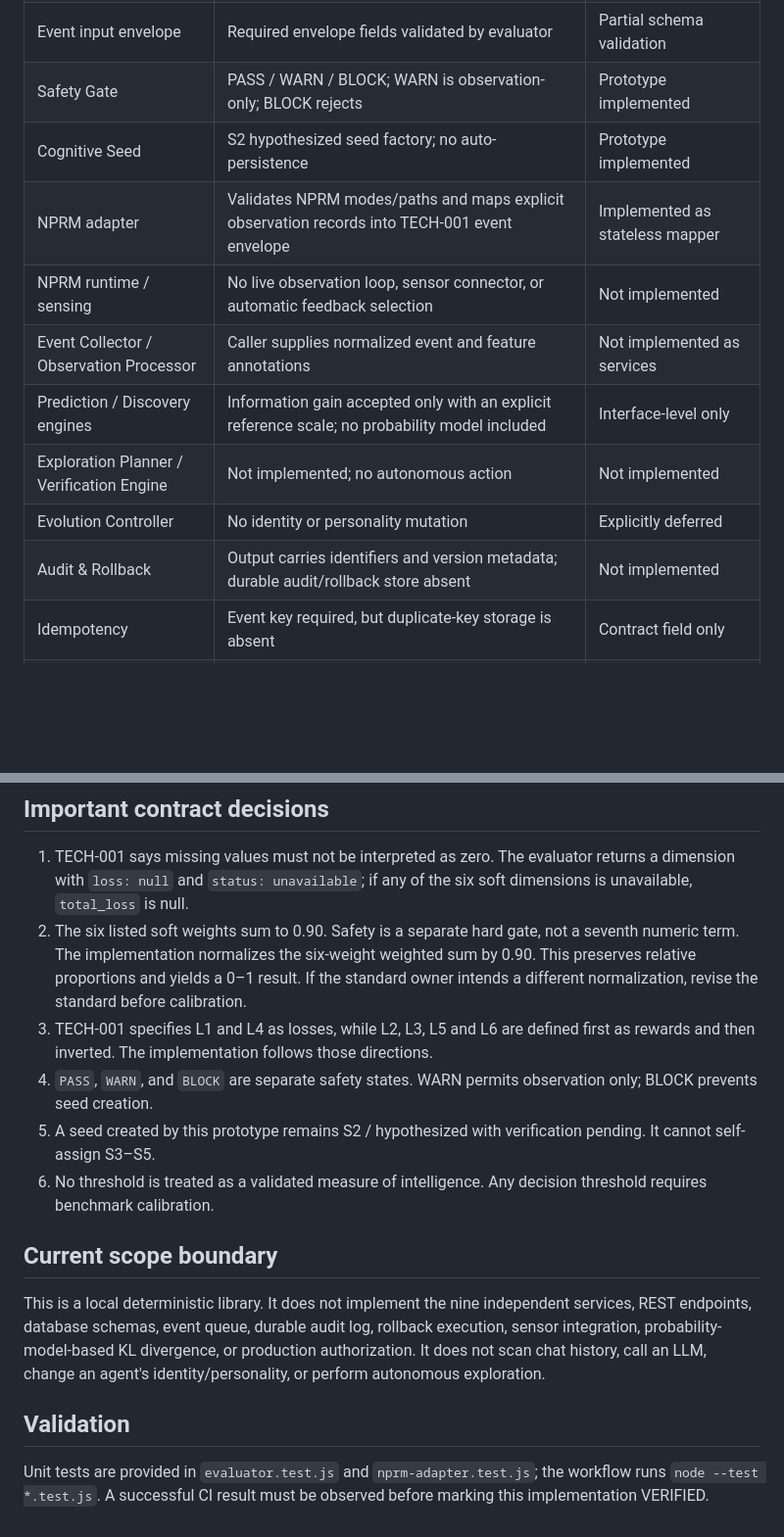
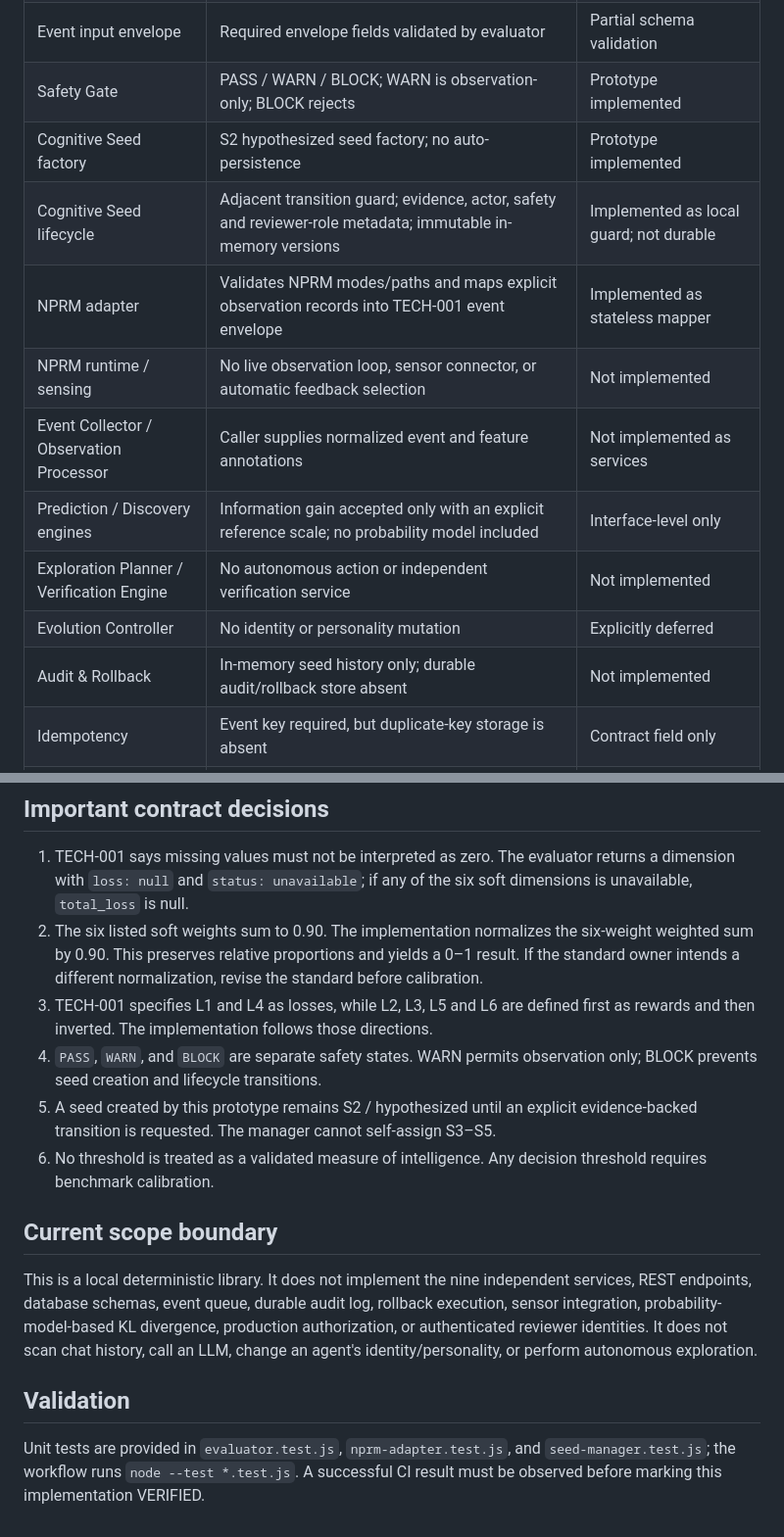
Before and after one commit to MIADIGITALLIFE/zee, a Markdown page: sip-engine/ZPCL-TECH-001-IMPLEMENTATION-MAP.md, 2 parts joined by grey strips. Shown at 98% size. Rendered like a GitHub page; blank space fills up the shorter version.

Commit message:
docs(zpcl): document guarded seed lifecycle

```diff
--- a/sip-engine/ZPCL-TECH-001-IMPLEMENTATION-MAP.md
+++ b/sip-engine/ZPCL-TECH-001-IMPLEMENTATION-MAP.md
@@ -8,14 +8,15 @@ This document maps the uploaded **ZHI-ZPCL-TECH-001 v1.0** contract to the curre
 | Missing values | `unavailable`; total loss withheld when a dimension is unavailable | Implemented |
 | Event input envelope | Required envelope fields validated by evaluator | Partial schema validation |
 | Safety Gate | PASS / WARN / BLOCK; WARN is observation-only; BLOCK rejects | Prototype implemented |
-| Cognitive Seed | S2 hypothesized seed factory; no auto-persistence | Prototype implemented |
+| Cognitive Seed factory | S2 hypothesized seed factory; no auto-persistence | Prototype implemented |
+| Cognitive Seed lifecycle | Adjacent transition guard; evidence, actor, safety and reviewer-role metadata; immutable in-memory versions | Implemented as local guard; not durable |
 | NPRM adapter | Validates NPRM modes/paths and maps explicit observation records into TECH-001 event envelope | Implemented as stateless mapper |
 | NPRM runtime / sensing | No live observation loop, sensor connector, or automatic feedback selection | Not implemented |
 | Event Collector / Observation Processor | Caller supplies normalized event and feature annotations | Not implemented as services |
 | Prediction / Discovery engines | Information gain accepted only with an explicit reference scale; no probability model included | Interface-level only |
-| Exploration Planner / Verification Engine | Not implemented; no autonomous action | Not implemented |
+| Exploration Planner / Verification Engine | No autonomous action or independent verification service | Not implemented |
 | Evolution Controller | No identity or personality mutation | Explicitly deferred |
-| Audit & Rollback | Output carries identifiers and version metadata; durable audit/rollback store absent | Not implemented |
+| Audit & Rollback | In-memory seed history only; durable audit/rollback store absent | Not implemented |
 | Idempotency | Event key required, but duplicate-key storage is absent | Contract field only |
 | Shadow mode | Enabled by default; evaluator returns recommendations only | Prototype behavior |
 | Persistence / APIs / database | None | Not implemented |
@@ -23,16 +24,16 @@ This document maps the uploaded **ZHI-ZPCL-TECH-001 v1.0** contract to the curre
 ## Important contract decisions
 
 1. TECH-001 says missing values must not be interpreted as zero. The evaluator returns a dimension with `loss: null` and `status: unavailable`; if any of the six soft dimensions is unavailable, `total_loss` is null.
-2. The six listed soft weights sum to 0.90. Safety is a separate hard gate, not a seventh numeric term. The implementation normalizes the six-weight weighted sum by 0.90. This preserves relative proportions and yields a 0–1 result. If the standard owner intends a different normalization, revise the standard before calibration.
+2. The six listed soft weights sum to 0.90. The implementation normalizes the six-weight weighted sum by 0.90. This preserves relative proportions and yields a 0–1 result. If the standard owner intends a different normalization, revise the standard before calibration.
 3. TECH-001 specifies L1 and L4 as losses, while L2, L3, L5 and L6 are defined first as rewards and then inverted. The implementation follows those directions.
-4. `PASS`, `WARN`, and `BLOCK` are separate safety states. WARN permits observation only; BLOCK prevents seed creation.
-5. A seed created by this prototype remains S2 / hypothesized with verification pending. It cannot self-assign S3–S5.
+4. `PASS`, `WARN`, and `BLOCK` are separate safety states. WARN permits observation only; BLOCK prevents seed creation and lifecycle transitions.
+5. A seed created by this prototype remains S2 / hypothesized until an explicit evidence-backed transition is requested. The manager cannot self-assign S3–S5.
 6. No threshold is treated as a validated measure of intelligence. Any decision threshold requires benchmark calibration.
 
 ## Current scope boundary
 
-This is a local deterministic library. It does not implement the nine independent services, REST endpoints, database schemas, event queue, durable audit log, rollback execution, sensor integration, probability-model-based KL divergence, or production authorization. It does not scan chat history, call an LLM, change an agent's identity/personality, or perform autonomous exploration.
+This is a local deterministic library. It does not implement the nine independent services, REST endpoints, database schemas, event queue, durable audit log, rollback execution, sensor integration, probability-model-based KL divergence, production authorization, or authenticated reviewer identities. It does not scan chat history, call an LLM, change an agent's identity/personality, or perform autonomous exploration.
 
 ## Validation
 
-Unit tests are provided in `evaluator.test.js` and `nprm-adapter.test.js`; the workflow runs `node --test *.test.js`. A successful CI result must be observed before marking this implementation VERIFIED.
+Unit tests are provided in `evaluator.test.js`, `nprm-adapter.test.js`, and `seed-manager.test.js`; the workflow runs `node --test *.test.js`. A successful CI result must be observed before marking this implementation VERIFIED.
```
